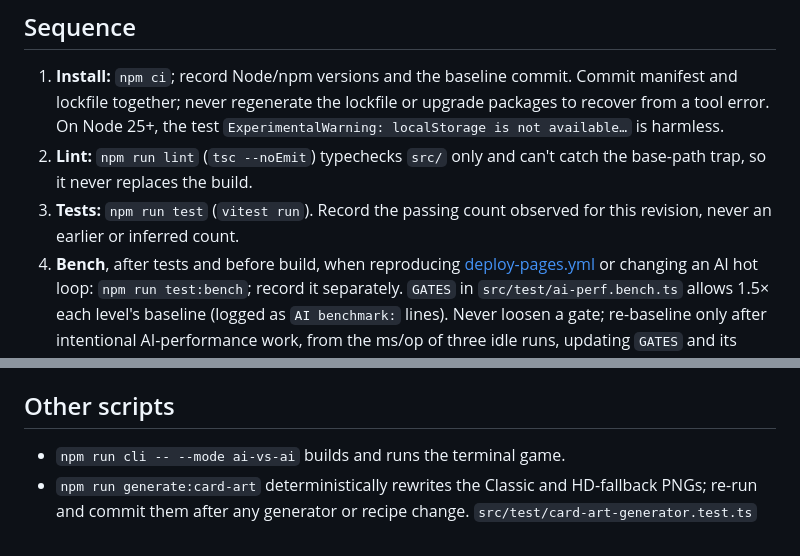
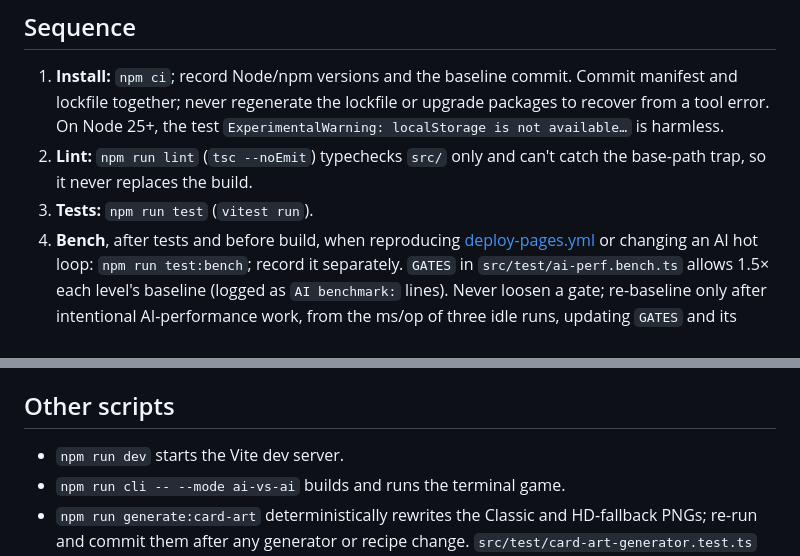
Before and after one commit to pompomon/Cardgame, a Markdown page: docs/agent/validation-and-build.md, 2 parts joined by grey strips. GitHub-like rendering.

Commit message:
Docs: restore the dev-server command dropped in compaction
The compacted "Other scripts" list lost `npm run dev`. Restore it, and drop
step 3's restatement of the observed-count rule, which the Rules list and
pr-workflow already state, to keep validation-and-build within its target.

Co-authored-by: Copilot <223556219+Copilot@users.noreply.github.com>

```diff
--- a/docs/agent/validation-and-build.md
+++ b/docs/agent/validation-and-build.md
@@ -26,8 +26,7 @@ The single home for the validation sequence, evidence and failure triage.
    `ExperimentalWarning: localStorage is not available…` is harmless.
 2. **Lint:** `npm run lint` (`tsc --noEmit`) typechecks `src/` only and
    can't catch the base-path trap, so it never replaces the build.
-3. **Tests:** `npm run test` (`vitest run`). Record the passing count observed
-   for this revision, never an earlier or inferred count.
+3. **Tests:** `npm run test` (`vitest run`).
 4. **Bench**, after tests and before build, when reproducing
    [deploy-pages.yml](../../.github/workflows/deploy-pages.yml) or changing
    an AI hot loop: `npm run test:bench`; record it separately. `GATES` in
@@ -86,6 +85,7 @@ main/master pushes or dispatch. Neither runs CodeQL.
 
 ## Other scripts
 
+- `npm run dev` starts the Vite dev server.
 - `npm run cli -- --mode ai-vs-ai` builds and runs the terminal game.
 - `npm run generate:card-art` deterministically rewrites the Classic and
   HD-fallback PNGs; re-run and commit them after any generator or recipe
```
